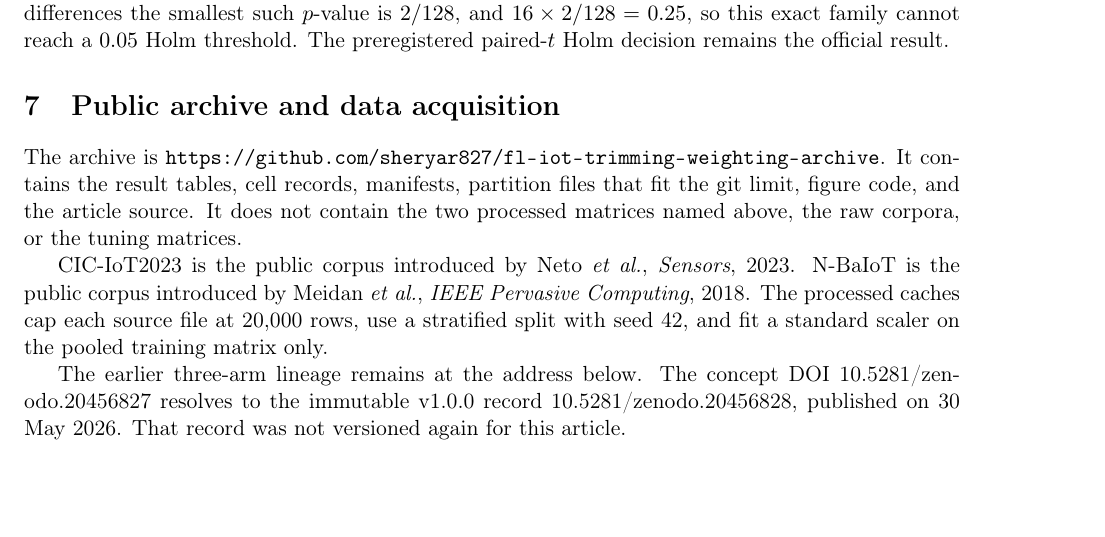
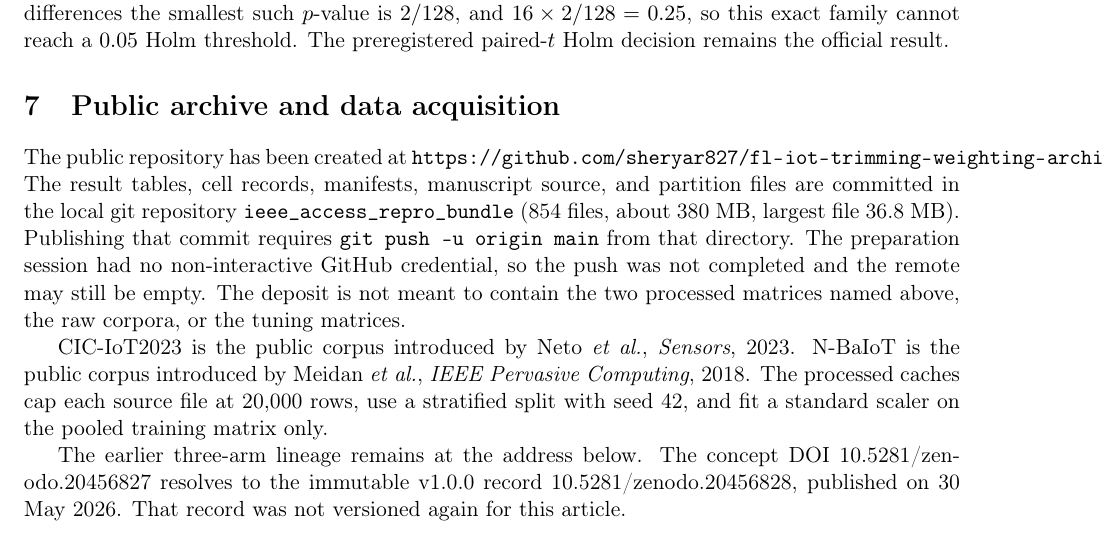
Before and after one commit to sheryar827/fl-iot-trimming-weighting-archive, a LaTeX paper (manuscript/access_q1_supplement.tex): part of page 3 of 3, cut so that both start at the same text, the shorter picture padded with empty space. Compiled offline with pdfLaTeX.

```diff
--- a/manuscript/access_q1_supplement.tex
+++ b/manuscript/access_q1_supplement.tex
@@ -61,7 +61,7 @@
 For each of the 16 seven-seed contrasts, the statistic is the absolute sum of the seven paired Final macro-F1 differences. All 128 sign assignments are treated as equally likely. The two-sided $p$-value is the fraction of assignments whose absolute sum is at least as large as the observed absolute sum. Holm adjustment across the 16 exact $p$-values supports no comparison. With seven nonzero differences the smallest such $p$-value is $2/128$, and $16\times 2/128=0.25$, so this exact family cannot reach a $0.05$ Holm threshold. The preregistered paired-$t$ Holm decision remains the official result.
 
 \section{Public archive and data acquisition}
-The archive is \url{https://github.com/sheryar827/fl-iot-trimming-weighting-archive}. It contains the result tables, cell records, manifests, partition files that fit the git limit, figure code, and the article source. It does not contain the two processed matrices named above, the raw corpora, or the tuning matrices.
+The public repository has been created at \url{https://github.com/sheryar827/fl-iot-trimming-weighting-archive}. The result tables, cell records, manifests, manuscript source, and partition files are committed in the local git repository \texttt{ieee\_access\_repro\_bundle} (854 files, about 380~MB, largest file 36.8~MB). Publishing that commit requires \texttt{git push -u origin main} from that directory. The preparation session had no non-interactive GitHub credential, so the push was not completed and the remote may still be empty. The deposit is not meant to contain the two processed matrices named above, the raw corpora, or the tuning matrices.
 
 CIC-IoT2023 is the public corpus introduced by Neto \emph{et al.}, \emph{Sensors}, 2023. N-BaIoT is the public corpus introduced by Meidan \emph{et al.}, \emph{IEEE Pervasive Computing}, 2018. The processed caches cap each source file at 20,000 rows, use a stratified split with seed 42, and fit a standard scaler on the pooled training matrix only.
 
```
Also changed, not shown: manuscript/access_q1_working_draft.tex (+1 -1 lines), README.md, manuscript/access_q1_supplement.pdf, manuscript/access_q1_working_draft.pdf.
